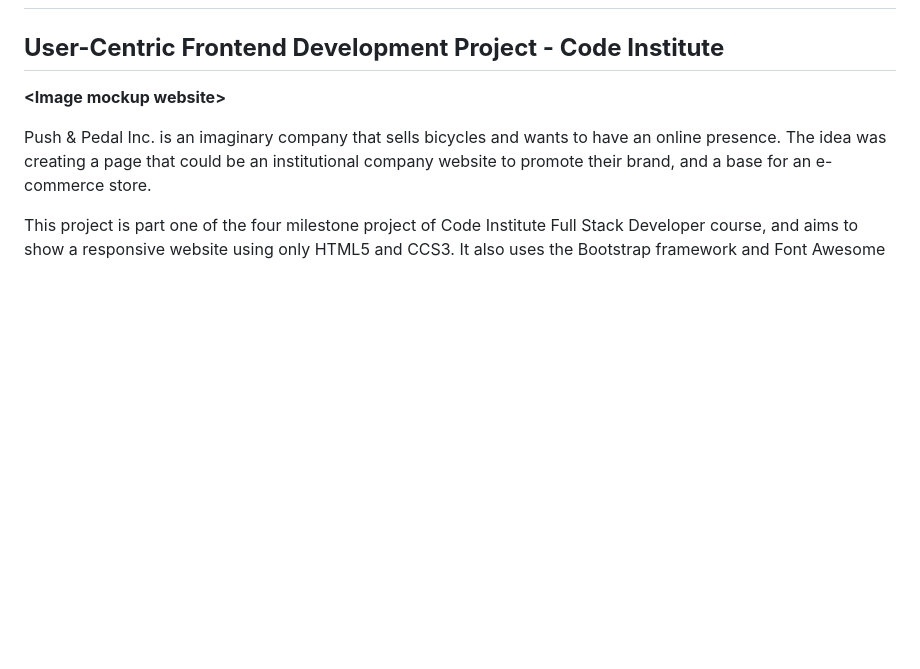
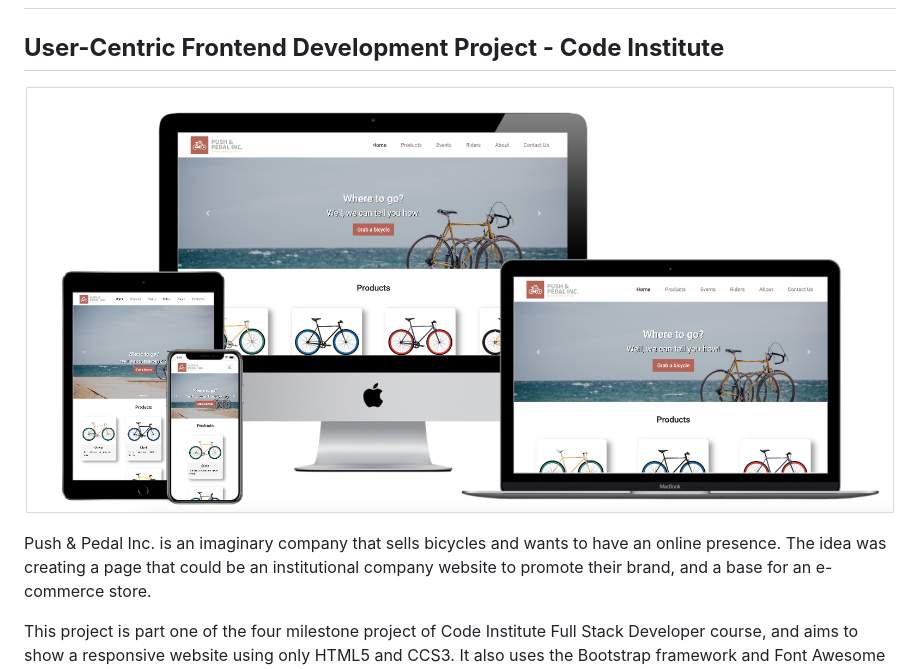
Before and after one commit to Code-Institute-Submissions/user-centric-FED-project, a Markdown page: README.md, the part around the change printed below. GitHub-like rendering; pictures changed too: images/website_mockup.png (added); blank space fills up the shorter version.

Commit message:
Readme images update

```diff
--- a/README.md
+++ b/README.md
@@ -3,7 +3,7 @@
 
 ## **User-Centric Frontend Development Project - Code Institute**
 
-**&lt;Image mockup website>**
+![website mockup](images/website_mockup.png)
 
 Push & Pedal Inc. is an imaginary company that sells bicycles and wants to have an online presence. The idea was creating a page that could be an  institutional company website to promote their brand, and a base for an e-commerce store.
 
```
Also changed, not shown: other parts of README.md (+11 -17 lines).
